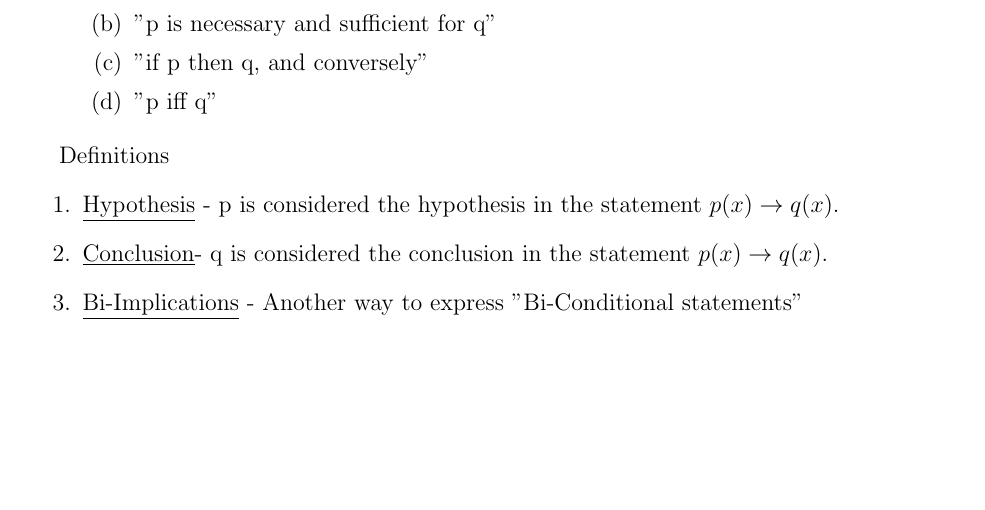
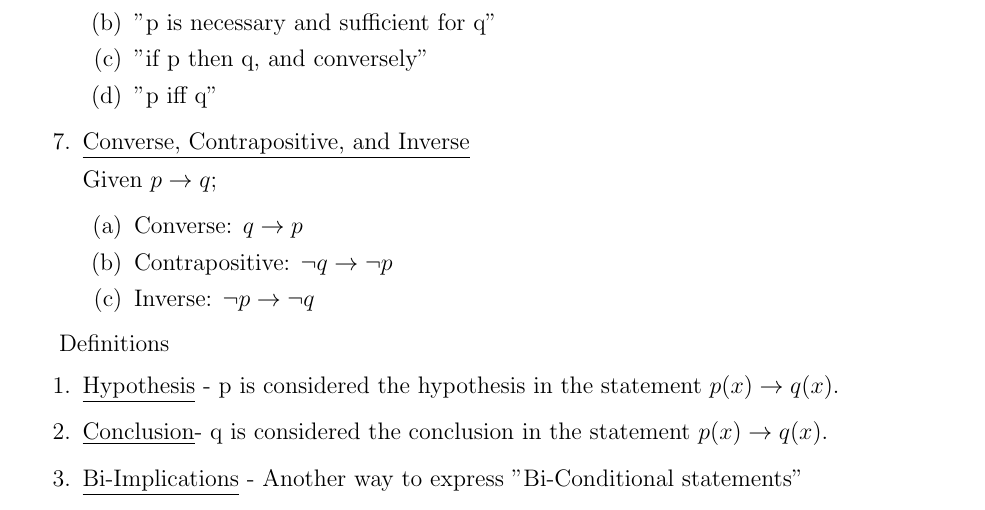
Before and after one commit to areed2017/Discrete-Study-Guide, a LaTeX document (DiscreteStudyGuide.tex): part of page 2 of 9, cut so that both start at the same text, the shorter picture padded with empty space. Compiled offline with pdfLaTeX.

Commit message:
Converse, Contrapositive, and inverse added to 1.1

```diff
--- a/DiscreteStudyGuide.tex
+++ b/DiscreteStudyGuide.tex
@@ -80,6 +80,14 @@ $q(x) = x$ has fur.
 	\item "p is necessary and sufficient for q"
 	\item "if p then q, and conversely"
 	\item "p iff q"
+	\end{enumerate}
+\item \underline{Converse, Contrapositive, and Inverse}
+
+	Given $p \rightarrow q$;
+	\begin{enumerate}
+	\item Converse: $q \rightarrow p$
+	\item Contrapositive: $\neg q \rightarrow \neg p$
+	\item Inverse: $\neg p \rightarrow \neg q$
 	\end{enumerate}
 \end{enumerate}
 
```
Also changed, not shown: DiscreteStudyGuide.pdf, 2 other files.
